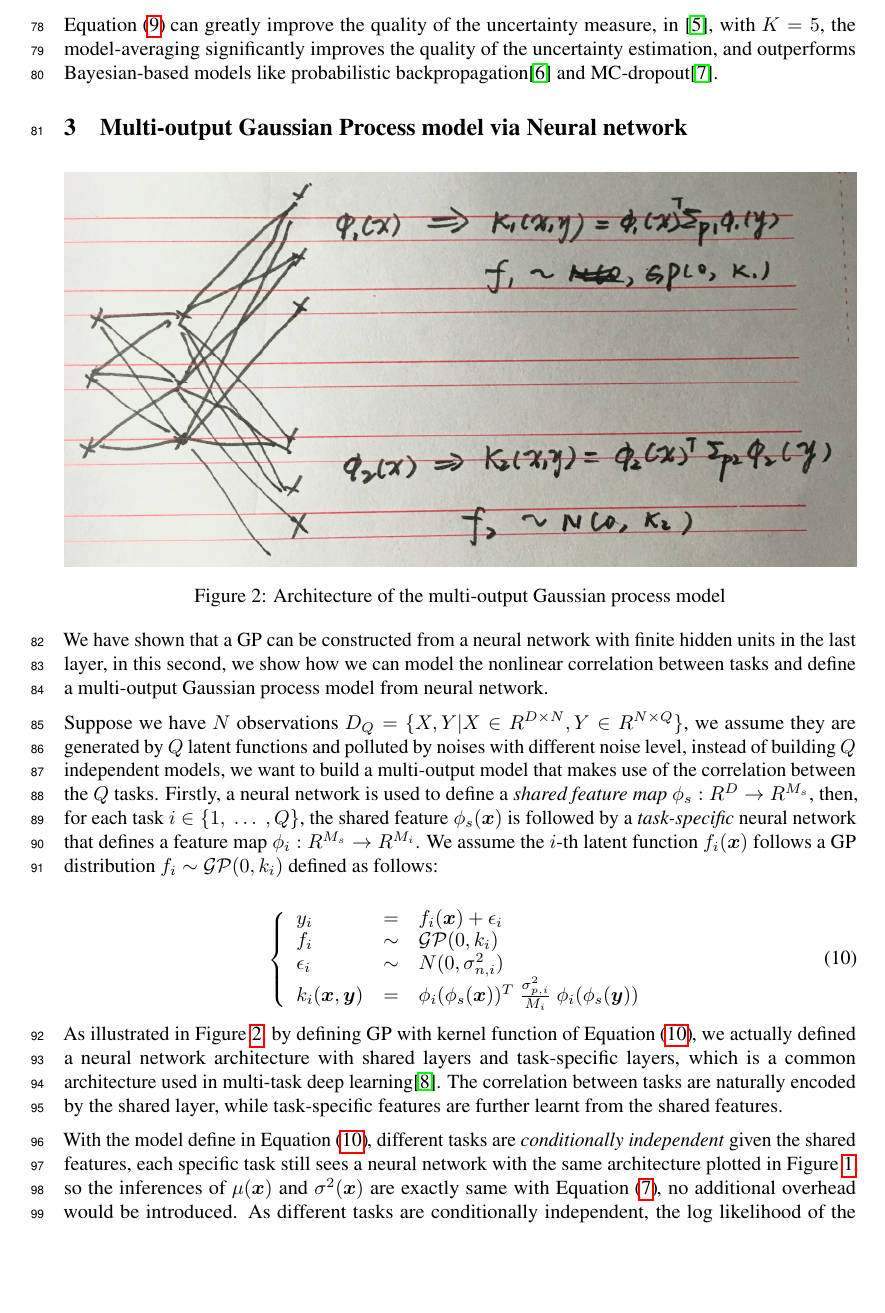
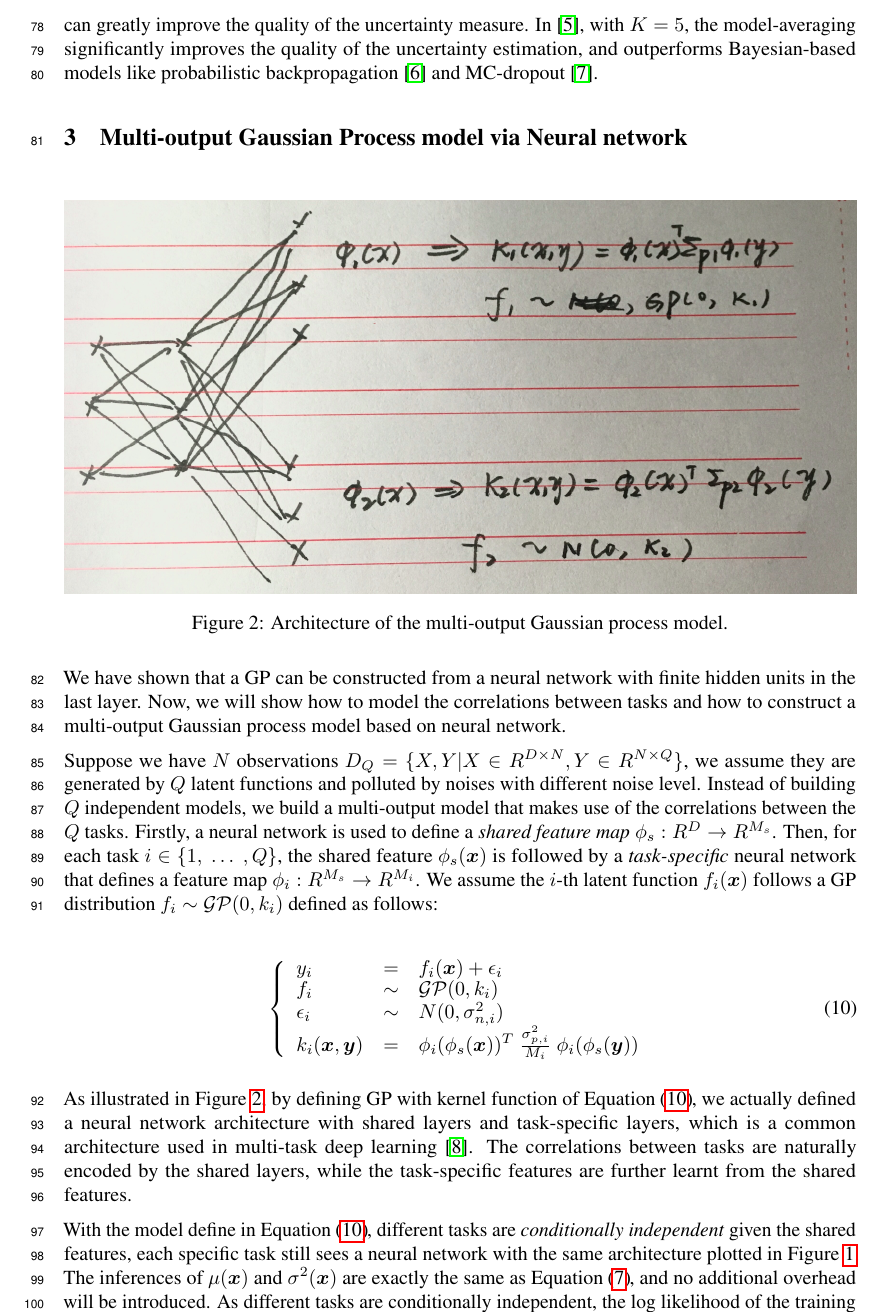
Before and after one commit to Alaya-in-Matrix/NeuralLinear, a LaTeX paper (paper/paper.tex, which reads paper/background.tex, paper/mogp.tex): part of page 4 of 9, cut so that both start at the same text, the shorter picture padded with empty space. Compiled offline with pdfLaTeX.

Commit message:
minor revision of mogp

```diff
--- a/paper/background.tex
+++ b/paper/background.tex
@@ -109,4 +109,4 @@ Firstly, $K$ indenpendent probabilistic neural network models are trained with r
     \label{eq:deepensemble}
 \end{equation}
 
-In \cite{lazaro2010marginalized, huang2015scalable}, GP models are constructed and the uncertainty is calculated by \Fref{eq:DegeneratePred}, while in \cite{lakshminarayanan2017simple}, uncertainty is generated by adversarial training. It is shown that the ensemble technique defined in \Fref{eq:deepensemble} can greatly improve the quality of the uncertainty measure, in \cite{lakshminarayanan2017simple}, with $K = 5$, the model-averaging significantly improves the quality of the uncertainty estimation, and outperforms Bayesian-based models like probabilistic backpropagation\cite{hernandez2015probabilistic} and MC-dropout\cite{gal2016dropout}.
+In \cite{lazaro2010marginalized, huang2015scalable}, the uncertainty is obtained according to \Fref{eq:DegeneratePred}. However, in \cite{lakshminarayanan2017simple}, the uncertainty is generated by adversarial training. It is shown that the ensemble technique defined in \Fref{eq:deepensemble} can greatly improve the quality of the uncertainty measure. In \cite{lakshminarayanan2017simple}, with $K = 5$, the model-averaging significantly improves the quality of the uncertainty estimation, and outperforms Bayesian-based models like probabilistic backpropagation \cite{hernandez2015probabilistic} and MC-dropout \cite{gal2016dropout}.
--- a/paper/mogp.tex
+++ b/paper/mogp.tex
@@ -3,13 +3,13 @@
 \begin{figure}[!htb]
     \centering
     \includegraphics[width=\columnwidth]{./img/NN-MOGP.png}
-    \caption{Architecture of the multi-output Gaussian process model}
+    \caption{Architecture of the multi-output Gaussian process model.}
     \label{fig:MONNGP}
 \end{figure}
 
-We have shown that a GP can be constructed from a neural network with finite hidden units in the last layer, in this second, we show how we can model the nonlinear correlation between tasks and define a multi-output Gaussian process model from neural network.
+We have shown that a GP can be constructed from a neural network with finite hidden units in the last layer. Now, we will show how to model the correlations between tasks and how to construct a multi-output Gaussian process model based on neural network.
 
-Suppose we have $N$ observations $D_Q = \{X, Y | X \in R^{D \times N}, Y \in R^{N \times Q}\}$, we assume they are generated by $Q$ latent functions and polluted by noises with different noise level, instead of building $Q$ independent models, we want to build a multi-output model that makes use of the correlation between the $Q$ tasks. Firstly, a neural network is used to define a \emph{shared feature map} $\phi_s : R^D \rightarrow R^{M_s}$, then, for each task $i \in \{1,~\dots~,Q\}$, the shared feature $\phi_s(\bm{x})$ is followed by a \emph{task-specific} neural network that defines a feature map $\phi_i : R^{M_s} \rightarrow R^{M_i}$. We assume the $i$-th latent function $f_i(\bm{x})$ follows a GP distribution $f_i \sim \mathcal{GP}(0, k_i)$ defined as follows:
+Suppose we have $N$ observations $D_Q = \{X, Y | X \in R^{D \times N}, Y \in R^{N \times Q}\}$, we assume they are generated by $Q$ latent functions and polluted by noises with different noise level. Instead of building $Q$ independent models, we build a multi-output model that makes use of the correlations between the $Q$ tasks. Firstly, a neural network is used to define a \emph{shared feature map} $\phi_s : R^D \rightarrow R^{M_s}$. Then, for each task $i \in \{1,~\dots~,Q\}$, the shared feature $\phi_s(\bm{x})$ is followed by a \emph{task-specific} neural network that defines a feature map $\phi_i : R^{M_s} \rightarrow R^{M_i}$. We assume the $i$-th latent function $f_i(\bm{x})$ follows a GP distribution $f_i \sim \mathcal{GP}(0, k_i)$ defined as follows:
 
 \begin{equation}
     \label{eq:mo_kernel}
@@ -23,10 +23,10 @@ Suppose we have $N$ observations $D_Q = \{X, Y | X \in R^{D \times N}, Y \in R^{
     \right.
 \end{equation}
 
-As illustrated in \Fref{fig:MONNGP}, by defining GP with kernel function of \Fref{eq:mo_kernel}, we actually defined a neural network architecture with shared layers and task-specific layers, which is a common architecture used in multi-task deep learning\cite{ruder2017overview}. The correlation between tasks are naturally encoded by the shared layer, while task-specific features are further learnt from the shared features.
+As illustrated in \Fref{fig:MONNGP}, by defining GP with kernel function of \Fref{eq:mo_kernel}, we actually defined a neural network architecture with shared layers and task-specific layers, which is a common architecture used in multi-task deep learning \cite{ruder2017overview}. The correlations between tasks are naturally encoded by the shared layers, while the task-specific features are further learnt from the shared features.
 
-With the model define in \Fref{eq:mo_kernel}, different tasks are \emph{conditionally independent} given the shared features, each specific task still sees a neural network with the same architecture plotted in \Fref{fig:NNGP}, so the inferences of $\mu(\bm{x})$ and $\sigma^2(\bm{x})$ are exactly same with \Fref{eq:DegeneratePred}, no additional overhead would be introduced. As different tasks are conditionally independent, the log likelihood of the training data can be expressed as the sum of the log likelihood of each specific task.
+With the model define in \Fref{eq:mo_kernel}, different tasks are \emph{conditionally independent} given the shared features, each specific task still sees a neural network with the same architecture plotted in \Fref{fig:NNGP}. The inferences of $\mu(\bm{x})$ and $\sigma^2(\bm{x})$ are exactly the same as \Fref{eq:DegeneratePred}, and no additional overhead will be introduced. As different tasks are conditionally independent, the log likelihood of the training data can be expressed as the sum of the log likelihood of each specific task
 \begin{equation}
     \label{eq:mo_likelihood}
-    \log p(Y | X, \bm{\Theta}) = \sum_{i=1}^Q \log p(\bm{y}_i | X, \bm{\theta}_i, \bm{\theta}_s)
+    \log p(Y | X, \bm{\Theta}) = \sum_{i=1}^Q \log p(\bm{y}_i | X, \bm{\theta}_i, \bm{\theta}_s),
 \end{equation}
```
Also changed, not shown: paper/background.tex (4 more changed lines), paper/mogp.tex (2 more changed lines).
